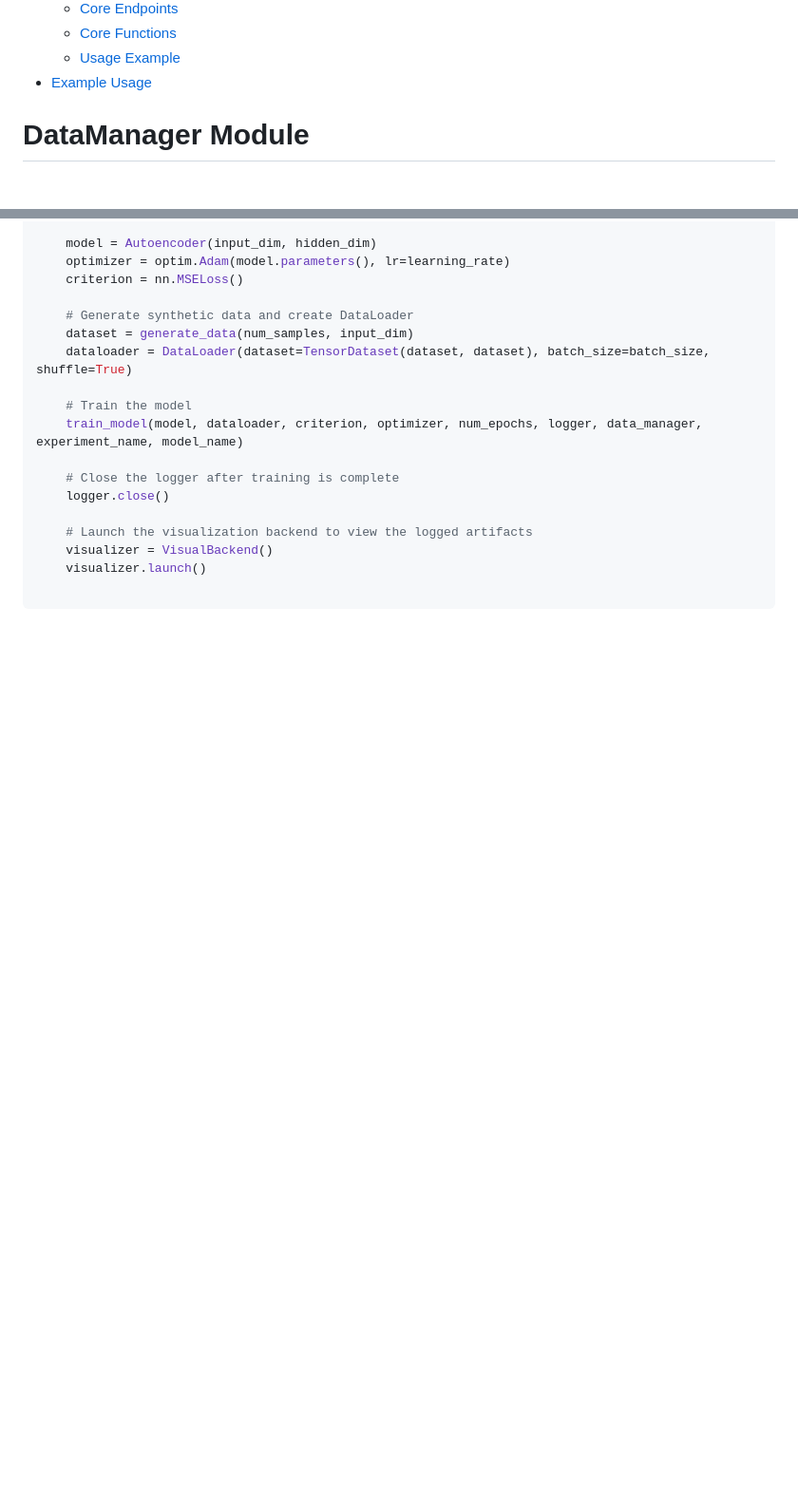
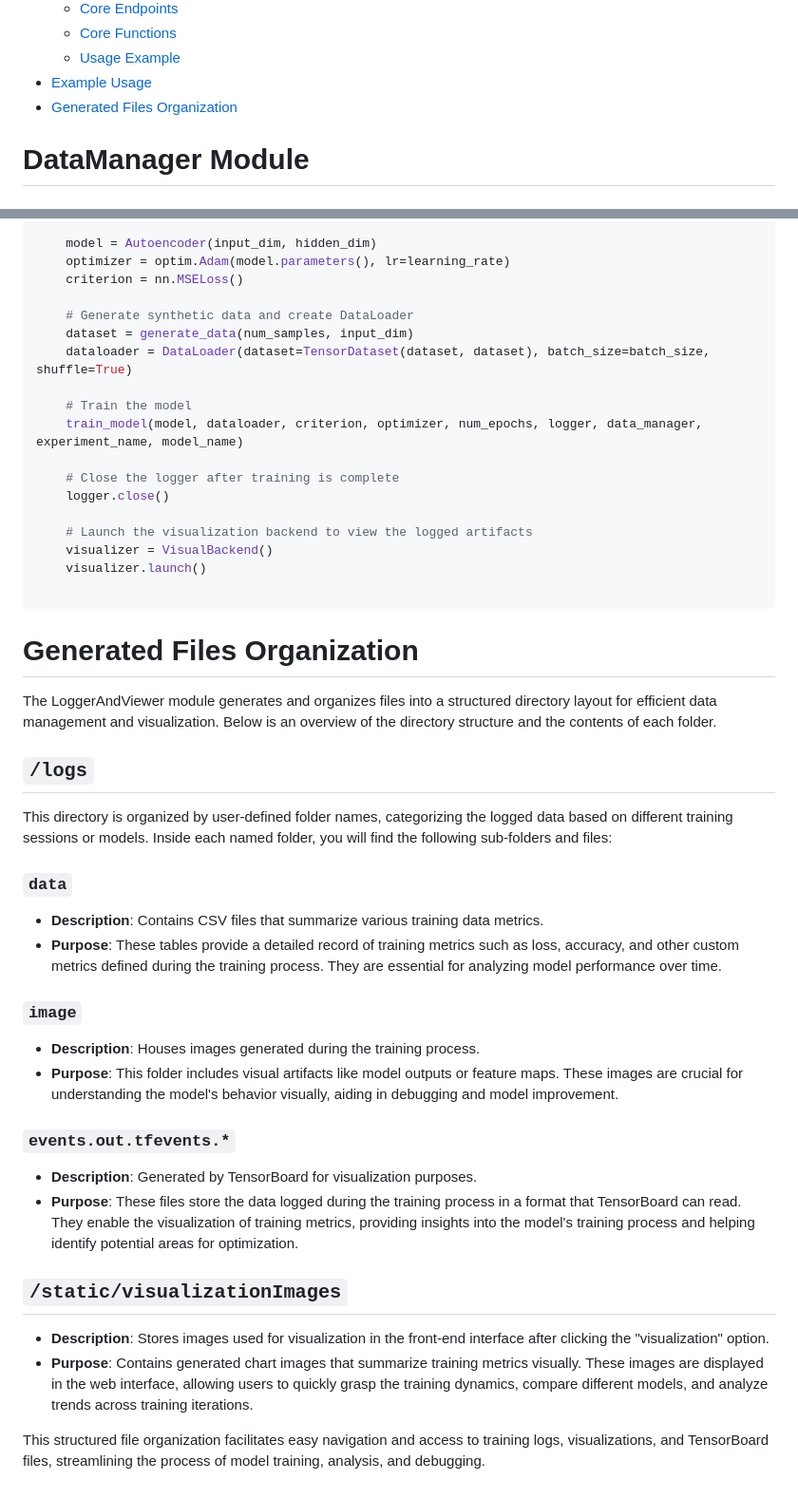
Before and after one commit to huxiaoheng44/lightweight-ml-artifact-store-viewer, a Markdown page: README.md, 2 parts joined by grey strips. Shown: that part at 95% size. Rendered like a GitHub page; blank space fills up the shorter version.

````diff
--- a/README.md
+++ b/README.md
@@ -22,6 +22,7 @@
   - [Core Functions](#core-functions-3)
   - [Usage Example](#usage-example-3)
 - [Example Usage](#example-usage)
+- [Generated Files Organization](#generated-files-organization)
 
 
 # DataManager Module
@@ -364,3 +365,28 @@ if __name__ == "__main__":
     visualizer.launch()
 
 ```
+
+# Generated Files Organization
+
+The LoggerAndViewer module generates and organizes files into a structured directory layout for efficient data management and visualization. Below is an overview of the directory structure and the contents of each folder.
+
+## `/logs`
+This directory is organized by user-defined folder names, categorizing the logged data based on different training sessions or models. Inside each named folder, you will find the following sub-folders and files:
+
+### `data`
+- **Description**: Contains CSV files that summarize various training data metrics.
+- **Purpose**: These tables provide a detailed record of training metrics such as loss, accuracy, and other custom metrics defined during the training process. They are essential for analyzing model performance over time.
+
+### `image`
+- **Description**: Houses images generated during the training process.
+- **Purpose**: This folder includes visual artifacts like model outputs or feature maps. These images are crucial for understanding the model's behavior visually, aiding in debugging and model improvement.
+
+### `events.out.tfevents.*`
+- **Description**: Generated by TensorBoard for visualization purposes.
+- **Purpose**: These files store the data logged during the training process in a format that TensorBoard can read. They enable the visualization of training metrics, providing insights into the model's training process and helping identify potential areas for optimization.
+
+## `/static/visualizationImages`
+- **Description**: Stores images used for visualization in the front-end interface after clicking the "visualization" option.
+- **Purpose**: Contains generated chart images that summarize training metrics visually. These images are displayed in the web interface, allowing users to quickly grasp the training dynamics, compare different models, and analyze trends across training iterations.
+
+This structured file organization facilitates easy navigation and access to training logs, visualizations, and TensorBoard files, streamlining the process of model training, analysis, and debugging.
````
